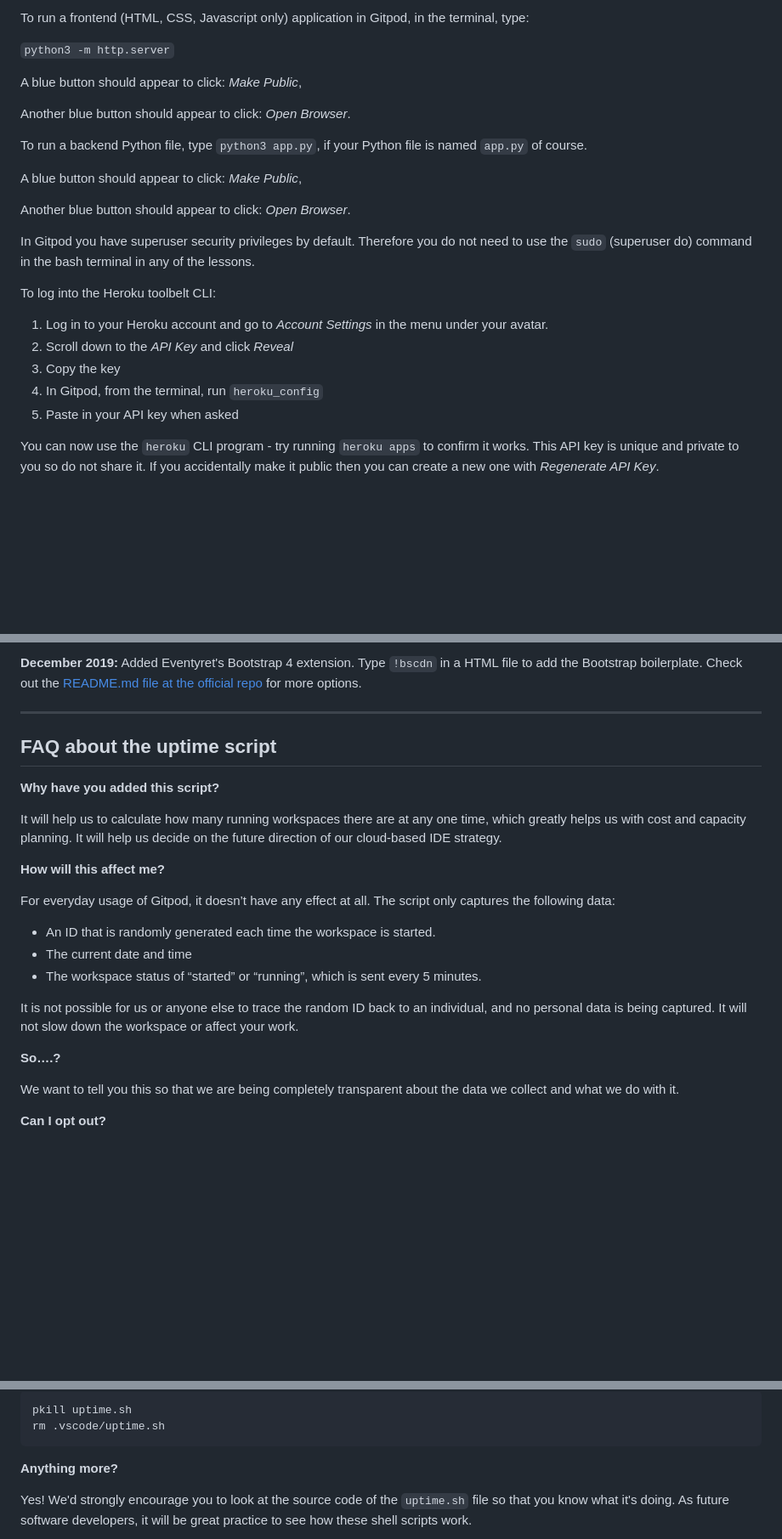
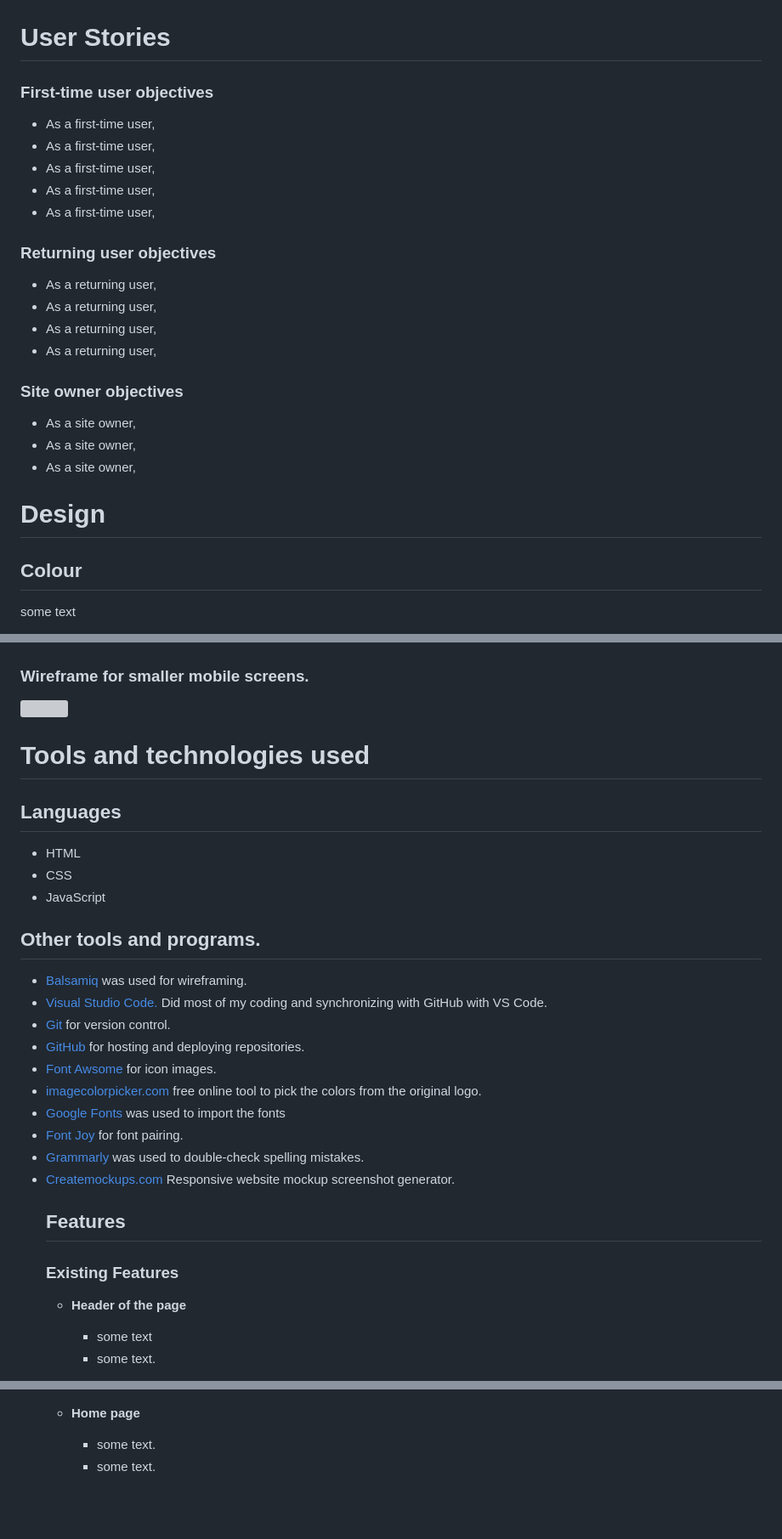
Before and after one commit to Inc21/tic-tac-toe-pp2, a Markdown page: README.md, 3 parts joined by grey strips. Shown at 85% size. Drawn GitHub-style; blank space fills up the shorter version; grey boxes are pictures that could not be loaded.

Commit message:
Readme.md sceleton upload

````diff
--- a/README.md
+++ b/README.md
@@ -10,27 +9,31 @@ You can safely delete this README.md file, or change it for your own project. Pl
 
-To run a frontend (HTML, CSS, Javascript only) application in Gitpod, in the terminal, type:
 
-`python3 -m http.server`
+# User Stories
 
-A blue button should appear to click: _Make Public_,
+### First-time user objectives
 
-Another blue button should appear to click: _Open Browser_.
+- As a first-time user,
+- As a first-time user,
+- As a first-time user,
+- As a first-time user,
+- As a first-time user,
 
-To run a backend Python file, type `python3 app.py`, if your Python file is named `app.py` of course.
+### Returning user objectives
 
-A blue button should appear to click: _Make Public_,
+- As a returning user,
+- As a returning user,
+- As a returning user,
+- As a returning user,
 
-Another blue button should appear to click: _Open Browser_.
+###  Site owner objectives
+- As a site owner,
+- As a site owner,
+- As a site owner,
 
-In Gitpod you have superuser security privileges by default. Therefore you do not need to use the `sudo` (superuser do) command in the bash terminal in any of the lessons.
+# Design
 
-To log into the Heroku toolbelt CLI:
+## Colour
 
-1. Log in to your Heroku account and go to *Account Settings* in the menu under your avatar.
-2. Scroll down to the *API Key* and click *Reveal*
-3. Copy the key
-4. In Gitpod, from the terminal, run `heroku_config`
-5. Paste in your API key when asked
+some text
 
-You can now use the `heroku` CLI program - try running `heroku apps` to confirm it works. This API key is unique and private to you so do not share it. If you accidentally make it public then you can create a new one with _Regenerate API Key_.
 
@@ -68,27 +62,42 @@ We continually tweak and adjust this template to help give you the best experien
 
-**December 2019:** Added Eventyret's Bootstrap 4 extension. Type `!bscdn` in a HTML file to add the Bootstrap boilerplate. Check out the <a href="https://github.com/Eventyret/vscode-bcdn" target="_blank">README.md file at the official repo</a> for more options.
 
-------
+### Wireframe for smaller mobile screens.
+<p >
+  <img align="left" alt="" src="assets/">
+<br clear="left">
 
-## FAQ about the uptime script
 
-**Why have you added this script?**
 
-It will help us to calculate how many running workspaces there are at any one time, which greatly helps us with cost and capacity planning. It will help us decide on the future direction of our cloud-based IDE strategy.
+# Tools and technologies used
+## Languages
+<ul>
+  <li>HTML</li>
+  <li>CSS</li>
+  <li>JavaScript</li>
+</ul>
 
-**How will this affect me?**
+## Other tools and programs.
+<ul>
+  <li><a href="https://balsamiq.com/" target="_blank">Balsamiq</a> was used for wireframing.</li>
+  <li><a href="https://code.visualstudio.com/" target="_blank">Visual Studio Code.</a> Did most of my coding and synchronizing with GitHub with VS Code.</li>
+  <li><a href="https://git-scm.com/" target="_blank">Git</a> for version control.</li>
+  <li><a href="https://github.com/" target="_blank">GitHub</a> for hosting and deploying repositories.</li>
+  <li><a href="https://fontawesome.com/" target="_blank">Font Awsome</a> for icon images.</li>
+  <li><a href="https://imagecolorpicker.com/" target="_blank">imagecolorpicker.com</a> free online tool to pick the colors from the original logo.</li>
+  <li><a href="https://fonts.google.com/" target="_blank">Google Fonts</a> was used to import the fonts</li>
+  <li><a href="https://fontjoy.com/" target="_blank"> Font Joy</a> for font pairing.</li>
+  <li><a href="https://www.grammarly.com/" target="_blank"> Grammarly</a> was used to double-check spelling mistakes.</li>
+  <li><a href="https://www.createmockup.com/" target="_blank"> Createmockups.com</a> Responsive website mockup screenshot generator.</li>
 
-For everyday usage of Gitpod, it doesn’t have any effect at all. The script only captures the following data:
 
-- An ID that is randomly generated each time the workspace is started.
-- The current date and time
-- The workspace status of “started” or “running”, which is sent every 5 minutes.
+## Features
 
-It is not possible for us or anyone else to trace the random ID back to an individual, and no personal data is being captured. It will not slow down the workspace or affect your work.
+### Existing Features
 
-**So….?**
+- __Header of the page__
 
-We want to tell you this so that we are being completely transparent about the data we collect and what we do with it.
+  - some text
+  - some text.
 
-**Can I opt out?**
+  <br clear="left"/>
 
@@ -96,10 +105,8 @@ Yes, you can. Since no personally identifiable information is being captured, we
 
-```
-pkill uptime.sh
-rm .vscode/uptime.sh
-```
+<br clear="left"/>
 
-**Anything more?**
+- __Home page__
 
-Yes! We'd strongly encourage you to look at the source code of the `uptime.sh` file so that you know what it's doing. As future software developers, it will be great practice to see how these shell scripts work.
+  - some text.
+  - some text.
 
````
Also changed, not shown: other parts of README.md (+152 -24 lines).
